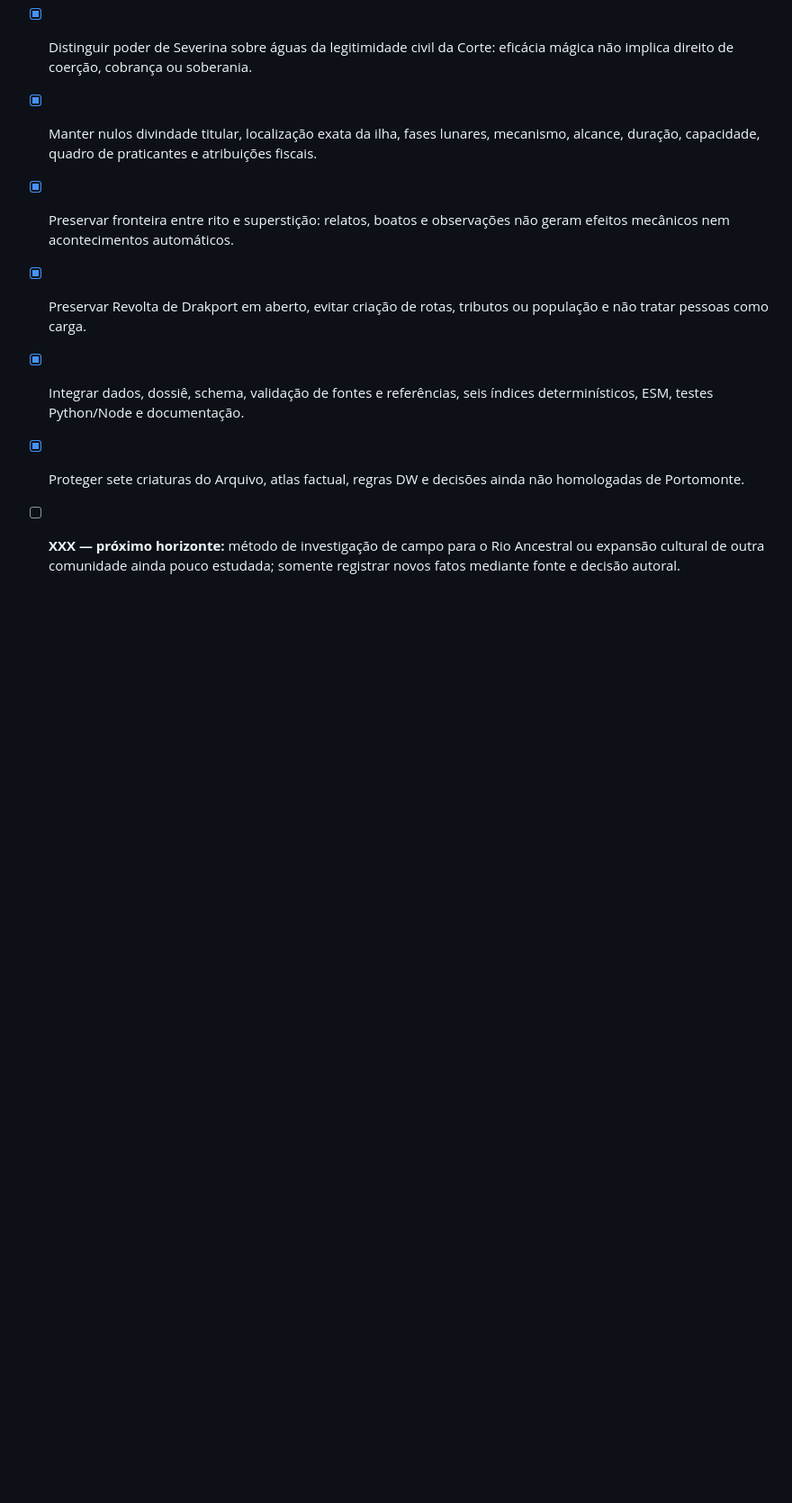
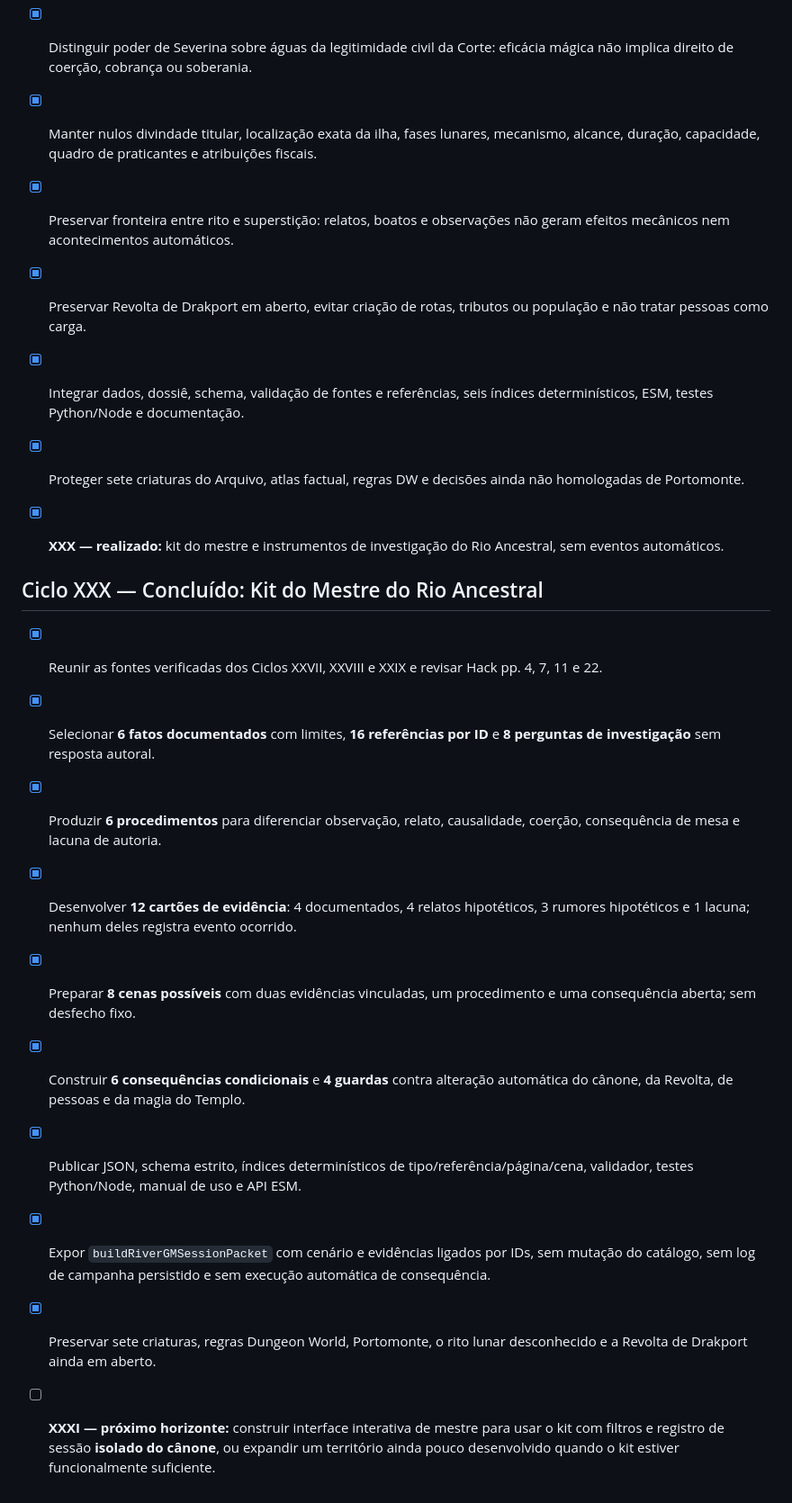
Before and after one commit to pedromaintenance/monstros-carcaca, a Markdown page: ROADMAP.md, the part around the change. Shown at 90% size. Drawn GitHub-style; blank space fills up the shorter version.

Commit message:
docs(xxx): ROADMAP.md

```diff
--- a/ROADMAP.md
+++ b/ROADMAP.md
@@ -634,4 +634,18 @@ Objetivo: preservar a taxonomia D&D como referência e criar o **Tipo de Criatur
 - [x] Preservar Revolta de Drakport em aberto, evitar criação de rotas, tributos ou população e não tratar pessoas como carga.
 - [x] Integrar dados, dossiê, schema, validação de fontes e referências, seis índices determinísticos, ESM, testes Python/Node e documentação.
 - [x] Proteger sete criaturas do Arquivo, atlas factual, regras DW e decisões ainda não homologadas de Portomonte.
-- [ ] **XXX — próximo horizonte:** método de investigação de campo para o Rio Ancestral ou expansão cultural de outra comunidade ainda pouco estudada; somente registrar novos fatos mediante fonte e decisão autoral.
+- [x] **XXX — realizado:** kit do mestre e instrumentos de investigação do Rio Ancestral, sem eventos automáticos.
+
+
+## Ciclo XXX — Concluído: Kit do Mestre do Rio Ancestral
+
+- [x] Reunir as fontes verificadas dos Ciclos XXVII, XXVIII e XXIX e revisar Hack pp. 4, 7, 11 e 22.
+- [x] Selecionar **6 fatos documentados** com limites, **16 referências por ID** e **8 perguntas de investigação** sem resposta autoral.
+- [x] Produzir **6 procedimentos** para diferenciar observação, relato, causalidade, coerção, consequência de mesa e lacuna de autoria.
+- [x] Desenvolver **12 cartões de evidência**: 4 documentados, 4 relatos hipotéticos, 3 rumores hipotéticos e 1 lacuna; nenhum deles registra evento ocorrido.
+- [x] Preparar **8 cenas possíveis** com duas evidências vinculadas, um procedimento e uma consequência aberta; sem desfecho fixo.
+- [x] Construir **6 consequências condicionais** e **4 guardas** contra alteração automática do cânone, da Revolta, de pessoas e da magia do Templo.
+- [x] Publicar JSON, schema estrito, índices determinísticos de tipo/referência/página/cena, validador, testes Python/Node, manual de uso e API ESM.
+- [x] Expor `buildRiverGMSessionPacket` com cenário e evidências ligados por IDs, sem mutação do catálogo, sem log de campanha persistido e sem execução automática de consequência.
+- [x] Preservar sete criaturas, regras Dungeon World, Portomonte, o rito lunar desconhecido e a Revolta de Drakport ainda em aberto.
+- [ ] **XXXI — próximo horizonte:** construir interface interativa de mestre para usar o kit com filtros e registro de sessão **isolado do cânone**, ou expandir um território ainda pouco desenvolvido quando o kit estiver funcionalmente suficiente.
```
